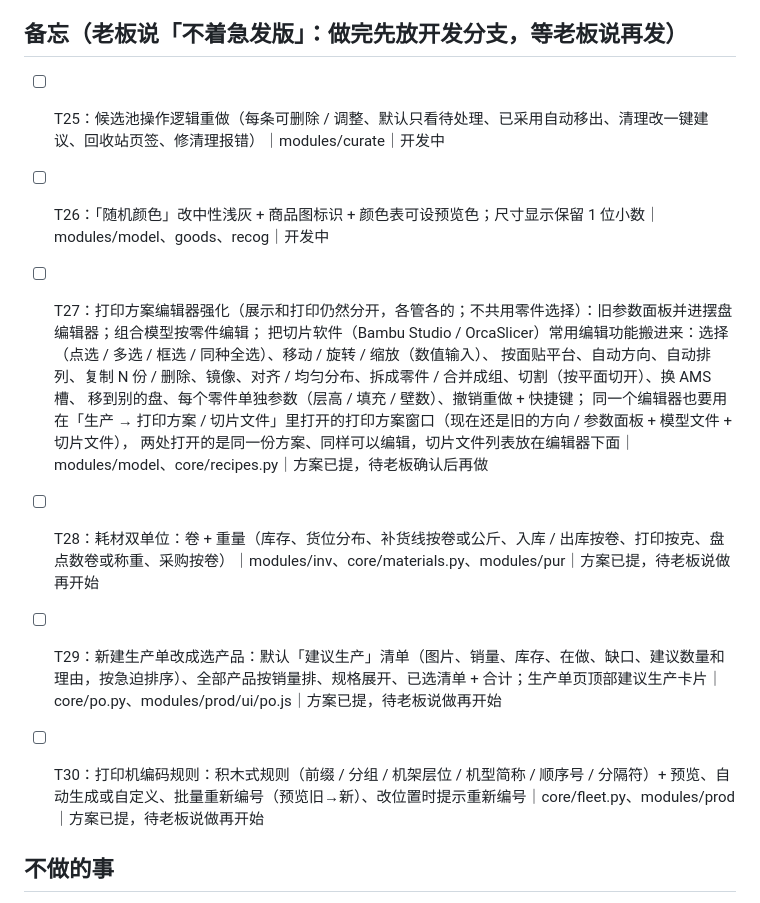
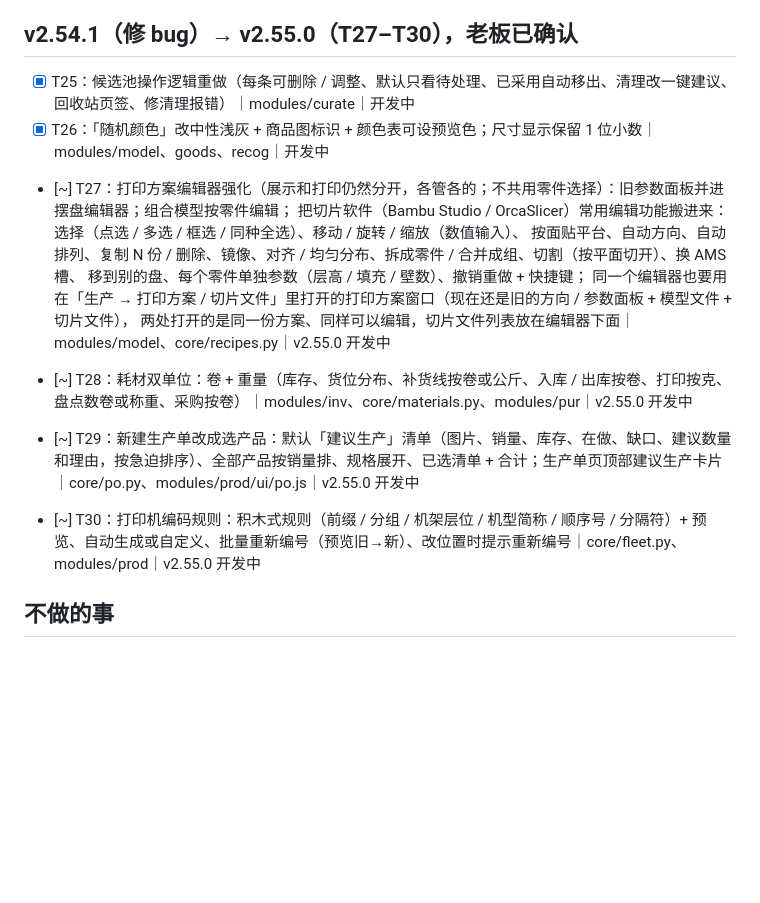
Before and after one commit to smallyjh-boop/3d-ops, a Markdown page: docs/PLAN.md, the part around the change. Drawn GitHub-style; blank space fills up the shorter version.

Commit message:
docs: v2.54.1 fixes and v2.55.0 (T27-T30) in progress
Co-Authored-By: Claude Opus 5.5 <noreply@anthropic.com>
Claude-Session: https://claude.ai/code/session_01Y8jNGAHYJHZh1U97AFwbQM

```diff
--- a/docs/PLAN.md
+++ b/docs/PLAN.md
@@ -29,21 +29,21 @@ v2.52.0、v2.53.0 已发布；v2.54.0 已发布
 - [x] T23：删除旧的外部 3D选品工具对接（v2.54.0）｜modules/link、web/integrations.py、modules/goods
 - [x] T24：发 v2.54.0：reviewer 审查 → test-runner 全量 → 发版
 
-## 备忘（老板说「不着急发版」：做完先放开发分支，等老板说再发）
-- [ ] T25：候选池操作逻辑重做（每条可删除 / 调整、默认只看待处理、已采用自动移出、清理改一键建议、回收站页签、修清理报错）｜modules/curate｜开发中
-- [ ] T26：「随机颜色」改中性浅灰 + 商品图标识 + 颜色表可设预览色；尺寸显示保留 1 位小数｜modules/model、goods、recog｜开发中
-- [ ] T27：打印方案编辑器强化（展示和打印仍然分开，各管各的；不共用零件选择）：旧参数面板并进摆盘编辑器；组合模型按零件编辑；
+## v2.54.1（修 bug）→ v2.55.0（T27–T30），老板已确认
+- [x] T25：候选池操作逻辑重做（每条可删除 / 调整、默认只看待处理、已采用自动移出、清理改一键建议、回收站页签、修清理报错）｜modules/curate｜开发中
+- [x] T26：「随机颜色」改中性浅灰 + 商品图标识 + 颜色表可设预览色；尺寸显示保留 1 位小数｜modules/model、goods、recog｜开发中
+- [~] T27：打印方案编辑器强化（展示和打印仍然分开，各管各的；不共用零件选择）：旧参数面板并进摆盘编辑器；组合模型按零件编辑；
   把切片软件（Bambu Studio / OrcaSlicer）常用编辑功能搬进来：选择（点选 / 多选 / 框选 / 同种全选）、移动 / 旋转 / 缩放（数值输入）、
   按面贴平台、自动方向、自动排列、复制 N 份 / 删除、镜像、对齐 / 均匀分布、拆成零件 / 合并成组、切割（按平面切开）、换 AMS 槽、
   移到别的盘、每个零件单独参数（层高 / 填充 / 壁数）、撤销重做 + 快捷键；
   同一个编辑器也要用在「生产 → 打印方案 / 切片文件」里打开的打印方案窗口（现在还是旧的方向 / 参数面板 + 模型文件 + 切片文件），
-  两处打开的是同一份方案、同样可以编辑，切片文件列表放在编辑器下面｜modules/model、core/recipes.py｜方案已提，待老板确认后再做
+  两处打开的是同一份方案、同样可以编辑，切片文件列表放在编辑器下面｜modules/model、core/recipes.py｜v2.55.0 开发中
 
-- [ ] T28：耗材双单位：卷 + 重量（库存、货位分布、补货线按卷或公斤、入库 / 出库按卷、打印按克、盘点数卷或称重、采购按卷）｜modules/inv、core/materials.py、modules/pur｜方案已提，待老板说做再开始
+- [~] T28：耗材双单位：卷 + 重量（库存、货位分布、补货线按卷或公斤、入库 / 出库按卷、打印按克、盘点数卷或称重、采购按卷）｜modules/inv、core/materials.py、modules/pur｜v2.55.0 开发中
 
-- [ ] T29：新建生产单改成选产品：默认「建议生产」清单（图片、销量、库存、在做、缺口、建议数量和理由，按急迫排序）、全部产品按销量排、规格展开、已选清单 + 合计；生产单页顶部建议生产卡片｜core/po.py、modules/prod/ui/po.js｜方案已提，待老板说做再开始
+- [~] T29：新建生产单改成选产品：默认「建议生产」清单（图片、销量、库存、在做、缺口、建议数量和理由，按急迫排序）、全部产品按销量排、规格展开、已选清单 + 合计；生产单页顶部建议生产卡片｜core/po.py、modules/prod/ui/po.js｜v2.55.0 开发中
 
-- [ ] T30：打印机编码规则：积木式规则（前缀 / 分组 / 机架层位 / 机型简称 / 顺序号 / 分隔符）+ 预览、自动生成或自定义、批量重新编号（预览旧→新）、改位置时提示重新编号｜core/fleet.py、modules/prod｜方案已提，待老板说做再开始
+- [~] T30：打印机编码规则：积木式规则（前缀 / 分组 / 机架层位 / 机型简称 / 顺序号 / 分隔符）+ 预览、自动生成或自定义、批量重新编号（预览旧→新）、改位置时提示重新编号｜core/fleet.py、modules/prod｜v2.55.0 开发中
 
 ## 不做的事
 - 不迁移旧选品工具的数据
```
